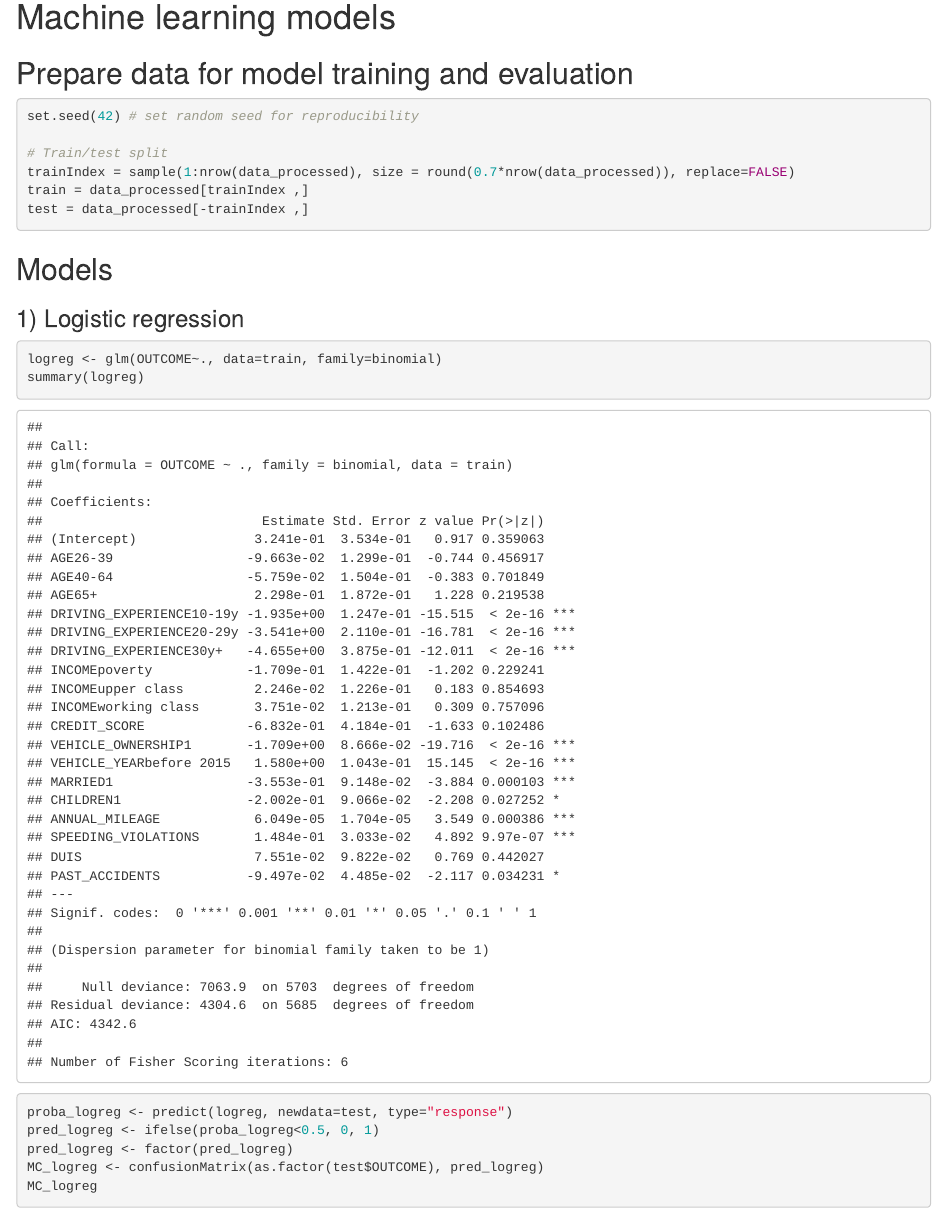
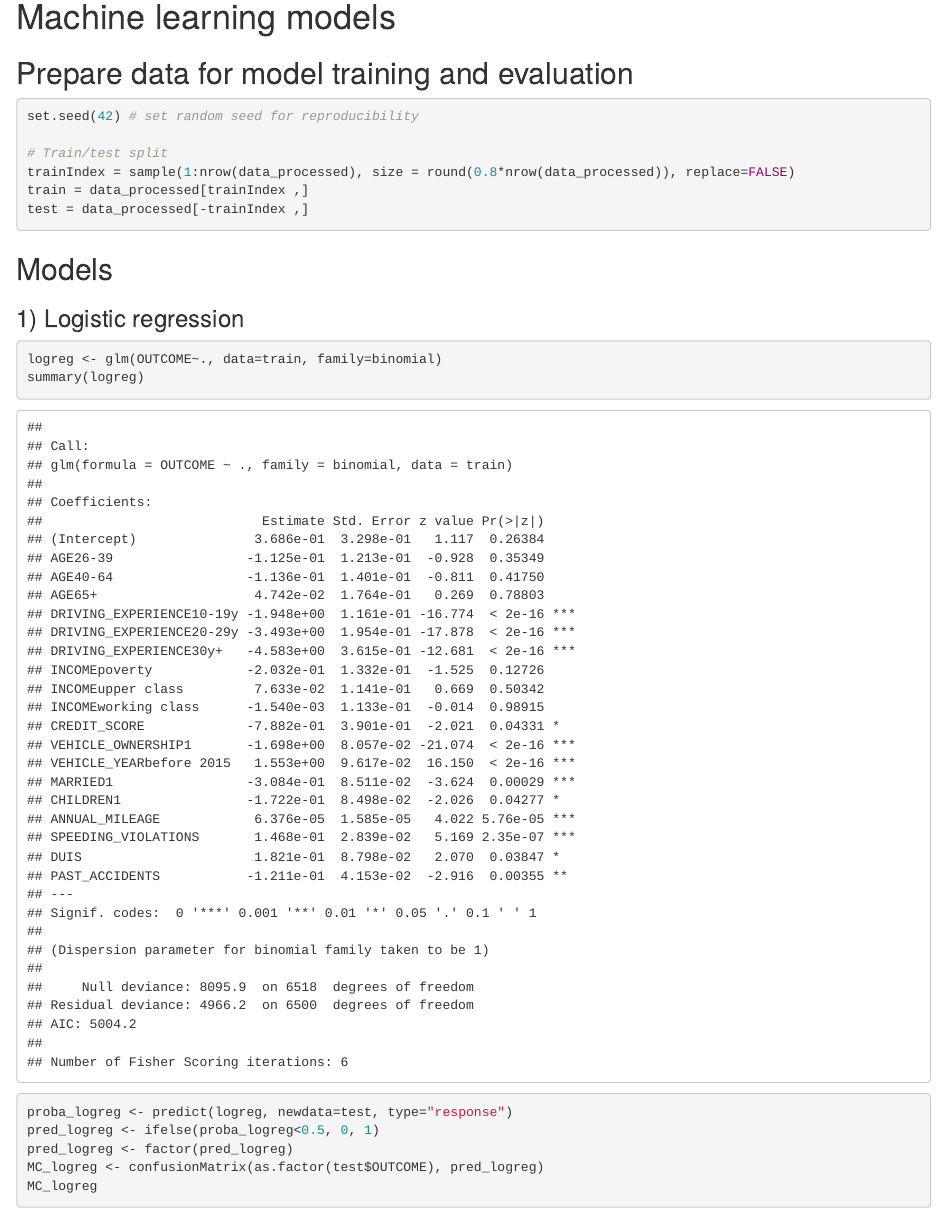
Before and after one commit to B-Gendron/car-insurance-data, an R Markdown document (Code and data/carInsuranceData.Rmd): the page in a window 1100 px wide, from 6140 px down. Rendered offline with R 4.5, knitr and Pandoc, with nearby package versions; some code elsewhere in the file could not run offline.

Commit message:
report completed

````diff
--- a/Code and data/carInsuranceData.Rmd
+++ b/Code and data/carInsuranceData.Rmd
@@ -139,7 +139,7 @@ summary(data_processed)
 set.seed(42) # set random seed for reproducibility
 
 # Train/test split
-trainIndex = sample(1:nrow(data_processed), size = round(0.7*nrow(data_processed)), replace=FALSE)
+trainIndex = sample(1:nrow(data_processed), size = round(0.8*nrow(data_processed)), replace=FALSE)
 train = data_processed[trainIndex ,]
 test = data_processed[-trainIndex ,]
 ```
````
Also changed, not shown: Report/correlations-flop10.png, Report/correlations-top10.png (added), Report/insuranceDataReport.tex, 8 other files.
